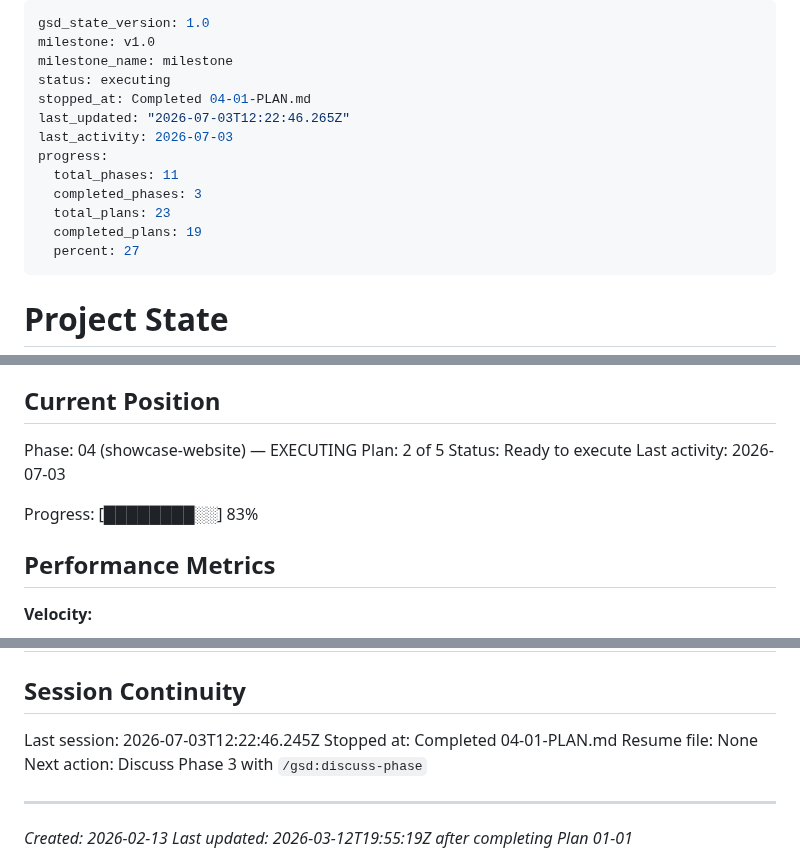
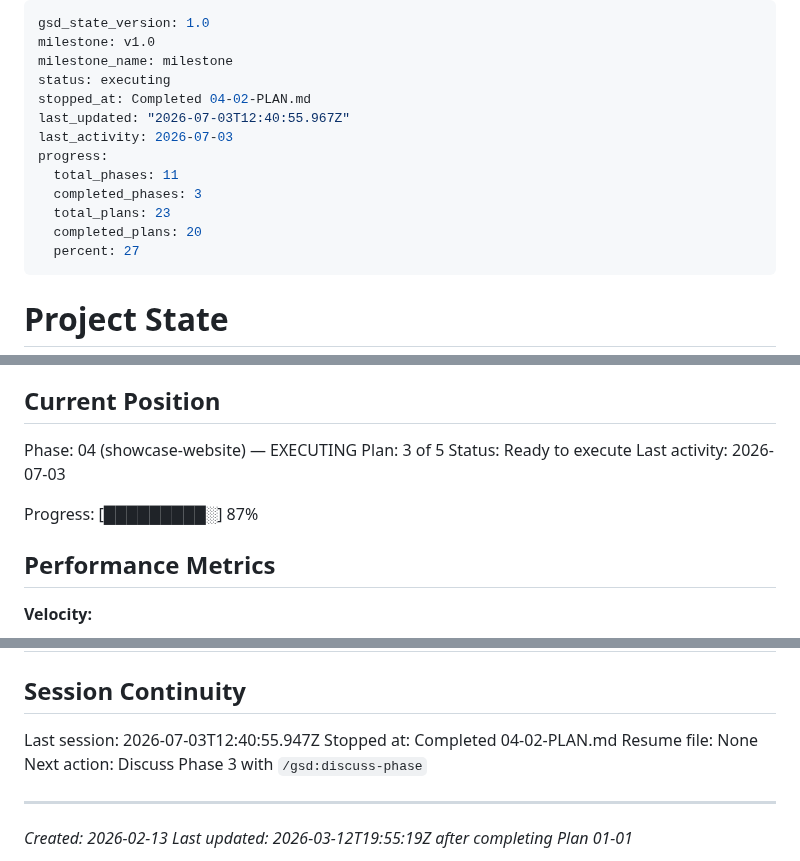
Before and after one commit to RaphaelDarras/bandPlatform, a Markdown page: .planning/STATE.md, 3 parts joined by grey strips. GitHub-like rendering.

Commit message:
docs(04-02): complete concerts + home plan
- Advance STATE to plan 3/5; record metrics + decisions
- Update ROADMAP plan progress (2/5 summaries)

```diff
--- a/.planning/STATE.md
+++ b/.planning/STATE.md
@@ -3,14 +3,14 @@ gsd_state_version: 1.0
 milestone: v1.0
 milestone_name: milestone
 status: executing
-stopped_at: Completed 04-01-PLAN.md
-last_updated: "2026-07-03T12:22:46.265Z"
+stopped_at: Completed 04-02-PLAN.md
+last_updated: "2026-07-03T12:40:55.967Z"
 last_activity: 2026-07-03
 progress:
   total_phases: 11
   completed_phases: 3
   total_plans: 23
-  completed_plans: 19
+  completed_plans: 20
   percent: 27
 ---
 
@@ -26,11 +26,11 @@ See: .planning/PROJECT.md (updated 2026-02-13)
 ## Current Position
 
 Phase: 04 (showcase-website) — EXECUTING
-Plan: 2 of 5
+Plan: 3 of 5
 Status: Ready to execute
 Last activity: 2026-07-03
 
-Progress: [████████░░] 83%
+Progress: [█████████░] 87%
 
 ## Performance Metrics
 
@@ -194,8 +198,8 @@ None yet.
 
 ## Session Continuity
 
-Last session: 2026-07-03T12:22:46.245Z
-Stopped at: Completed 04-01-PLAN.md
+Last session: 2026-07-03T12:40:55.947Z
+Stopped at: Completed 04-02-PLAN.md
 Resume file: None
 Next action: Discuss Phase 3 with `/gsd:discuss-phase`
 
```
Also changed, not shown: other parts of .planning/STATE.md (+4 -0 lines), .planning/ROADMAP.md (+2 -2 lines).
